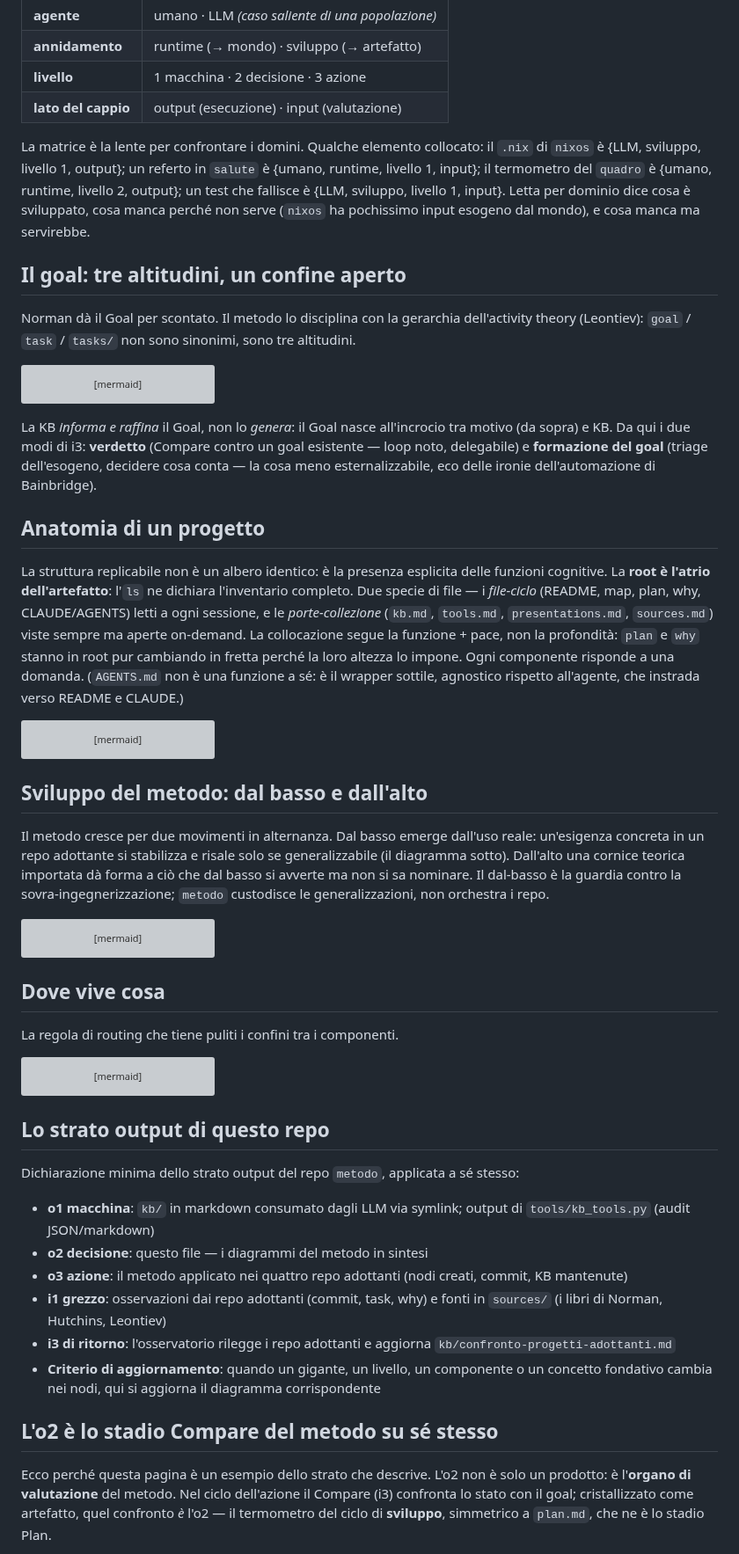
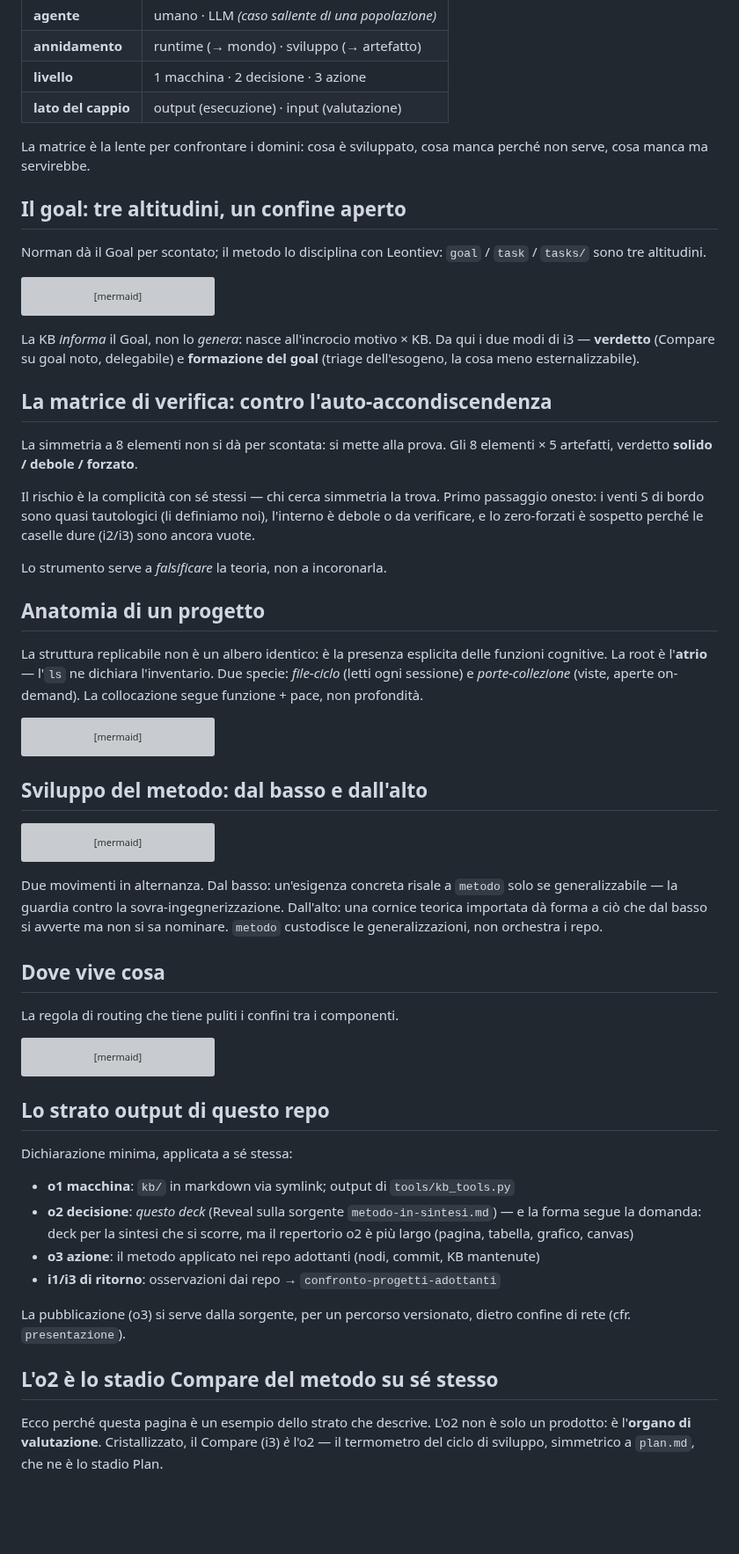
Before and after one commit to steledama/method, a Markdown page: presentations/metodo-in-sintesi.md, the part around one of its changes. Shown at 88% size. GitHub-like rendering; blank space fills up the shorter version; grey boxes are pictures that could not be loaded.

````diff
--- a/presentations/metodo-in-sintesi.md
+++ b/presentations/metodo-in-sintesi.md
@@ -120,11 +132,11 @@ Per questo o1/o2/o3 e i1/i2/i3 si **raddoppiano**: c'è un o3 che agisce sul mon
 | **livello**         | 1 macchina · 2 decisione · 3 azione              |
 | **lato del cappio** | output (esecuzione) · input (valutazione)        |
 
-La matrice è la lente per confrontare i domini. Qualche elemento collocato: il `.nix` di `nixos` è {LLM, sviluppo, livello 1, output}; un referto in `salute` è {umano, runtime, livello 1, input}; il termometro del `quadro` è {umano, runtime, livello 2, output}; un test che fallisce è {LLM, sviluppo, livello 1, input}. Letta per dominio dice cosa è sviluppato, cosa manca perché non serve (`nixos` ha pochissimo input esogeno dal mondo), e cosa manca ma servirebbe.
+La matrice è la lente per confrontare i domini: cosa è sviluppato, cosa manca perché non serve, cosa manca ma servirebbe.
 
 ## Il goal: tre altitudini, un confine aperto
 
-Norman dà il Goal per scontato. Il metodo lo disciplina con la gerarchia dell'activity theory (Leontiev): `goal` / `task` / `tasks/` non sono sinonimi, sono tre altitudini.
+Norman dà il Goal per scontato; il metodo lo disciplina con Leontiev: `goal` / `task` / `tasks/` sono tre altitudini.
 
 ```mermaid
 flowchart TB
@@ -134,11 +146,19 @@ flowchart TB
     M --> G --> O
 ```
 
-La KB _informa e raffina_ il Goal, non lo _genera_: il Goal nasce all'incrocio tra motivo (da sopra) e KB. Da qui i due modi di i3: **verdetto** (Compare contro un goal esistente — loop noto, delegabile) e **formazione del goal** (triage dell'esogeno, decidere cosa conta — la cosa meno esternalizzabile, eco delle ironie dell'automazione di Bainbridge).
+La KB _informa_ il Goal, non lo _genera_: nasce all'incrocio motivo × KB. Da qui i due modi di i3 — **verdetto** (Compare su goal noto, delegabile) e **formazione del goal** (triage dell'esogeno, la cosa meno esternalizzabile).
+
+## La matrice di verifica: contro l'auto-accondiscendenza
+
+La simmetria a 8 elementi non si dà per scontata: si mette alla prova. Gli 8 elementi × 5 artefatti, verdetto **solido / debole / forzato**.
+
+Il rischio è la complicità con sé stessi — chi cerca simmetria la trova. Primo passaggio onesto: i venti S di bordo sono quasi tautologici (li definiamo noi), l'interno è debole o da verificare, e lo zero-forzati è sospetto perché le caselle dure (i2/i3) sono ancora vuote.
+
+Lo strumento serve a _falsificare_ la teoria, non a incoronarla.
 
 ## Anatomia di un progetto
 
-La struttura replicabile non è un albero identico: è la presenza esplicita delle funzioni cognitive. La **root è l'atrio dell'artefatto**: l'`ls` ne dichiara l'inventario completo. Due specie di file — i _file-ciclo_ (README, map, plan, why, CLAUDE/AGENTS) letti a ogni sessione, e le _porte-collezione_ (`kb.md`, `tools.md`, `presentations.md`, `sources.md`) viste sempre ma aperte on-demand. La collocazione segue la funzione + pace, non la profondità: `plan` e `why` stanno in root pur cambiando in fretta perché la loro altezza lo impone. Ogni componente risponde a una domanda. (`AGENTS.md` non è una funzione a sé: è il wrapper sottile, agnostico rispetto all'agente, che instrada verso README e CLAUDE.)
+La struttura replicabile non è un albero identico: è la presenza esplicita delle funzioni cognitive. La root è l'**atrio** — l'`ls` ne dichiara l'inventario. Due specie: _file-ciclo_ (letti ogni sessione) e _porte-collezione_ (viste, aperte on-demand). La collocazione segue funzione + pace, non profondità.
 
 ```mermaid
 flowchart TB
@@ -165,8 +185,6 @@ flowchart TB
 
 ## Sviluppo del metodo: dal basso e dall'alto
 
-Il metodo cresce per due movimenti in alternanza. Dal basso emerge dall'uso reale: un'esigenza concreta in un repo adottante si stabilizza e risale solo se generalizzabile (il diagramma sotto). Dall'alto una cornice teorica importata dà forma a ciò che dal basso si avverte ma non si sa nominare. Il dal-basso è la guardia contro la sovra-ingegnerizzazione; `metodo` custodisce le generalizzazioni, non orchestra i repo.
-
 ```mermaid
 flowchart LR
     P["esigenza concreta<br/>in un repo adottante"]
@@ -179,6 +197,8 @@ flowchart LR
     G -->|sì| M --> PR
     G -->|no| L
 ```
+
+Due movimenti in alternanza. Dal basso: un'esigenza concreta risale a `metodo` solo se generalizzabile — la guardia contro la sovra-ingegnerizzazione. Dall'alto: una cornice teorica importata dà forma a ciò che dal basso si avverte ma non si sa nominare. `metodo` custodisce le generalizzazioni, non orchestra i repo.
 
 ## Dove vive cosa
 
@@ -198,16 +218,16 @@ flowchart TB
 
 ## Lo strato output di questo repo
 
-Dichiarazione minima dello strato output del repo `metodo`, applicata a sé stesso:
+Dichiarazione minima, applicata a sé stessa:
 
-- **o1 macchina**: `kb/` in markdown consumato dagli LLM via symlink; output di `tools/kb_tools.py` (audit JSON/markdown)
-- **o2 decisione**: questo file — i diagrammi del metodo in sintesi
-- **o3 azione**: il metodo applicato nei quattro repo adottanti (nodi creati, commit, KB mantenute)
-- **i1 grezzo**: osservazioni dai repo adottanti (commit, task, why) e fonti in `sources/` (i libri di Norman, Hutchins, Leontiev)
-- **i3 di ritorno**: l'osservatorio rilegge i repo adottanti e aggiorna `kb/confronto-progetti-adottanti.md`
-- **Criterio di aggiornamento**: quando un gigante, un livello, un componente o un concetto fondativo cambia nei nodi, qui si aggiorna il diagramma corrispondente
+- **o1 macchina**: `kb/` in markdown via symlink; output di `tools/kb_tools.py`
+- **o2 decisione**: _questo deck_ (Reveal sulla sorgente `metodo-in-sintesi.md`) — e la forma segue la domanda: deck per la sintesi che si scorre, ma il repertorio o2 è più largo (pagina, tabella, grafico, canvas)
+- **o3 azione**: il metodo applicato nei repo adottanti (nodi, commit, KB mantenute)
+- **i1/i3 di ritorno**: osservazioni dai repo → `confronto-progetti-adottanti`
+
+La pubblicazione (o3) si serve dalla sorgente, per un percorso versionato, dietro confine di rete (cfr. `presentazione`).
 
 ## L'o2 è lo stadio Compare del metodo su sé stesso
 
-Ecco perché questa pagina è un esempio dello strato che descrive. L'o2 non è solo un prodotto: è l'**organo di valutazione** del metodo. Nel ciclo dell'azione il Compare (i3) confronta lo stato con il goal; cristallizzato come artefatto, quel confronto _è_ l'o2 — il termometro del ciclo di **sviluppo**, simmetrico a `plan.md`, che ne è lo stadio Plan.
+Ecco perché questa pagina è un esempio dello strato che descrive. L'o2 non è solo un prodotto: è l'**organo di valutazione**. Cristallizzato, il Compare (i3) _è_ l'o2 — il termometro del ciclo di sviluppo, simmetrico a `plan.md`, che ne è lo stadio Plan.
 
````
Also changed, not shown: other parts of presentations/metodo-in-sintesi.md (+37 -23 lines).
